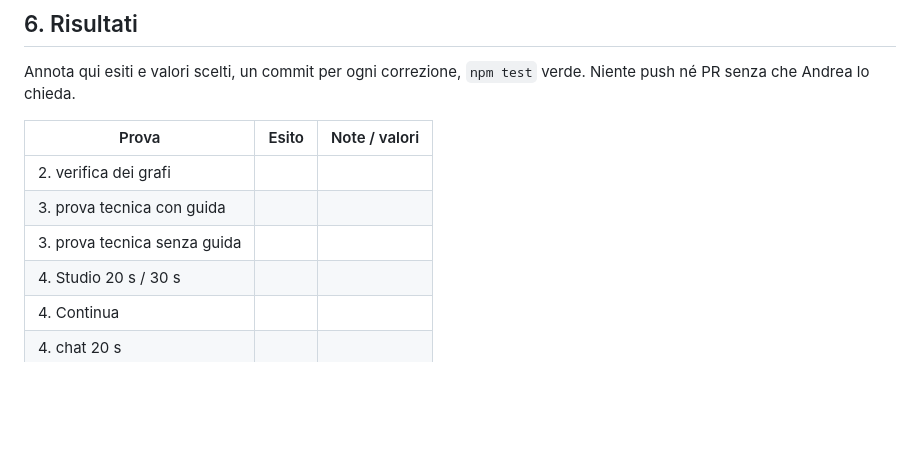
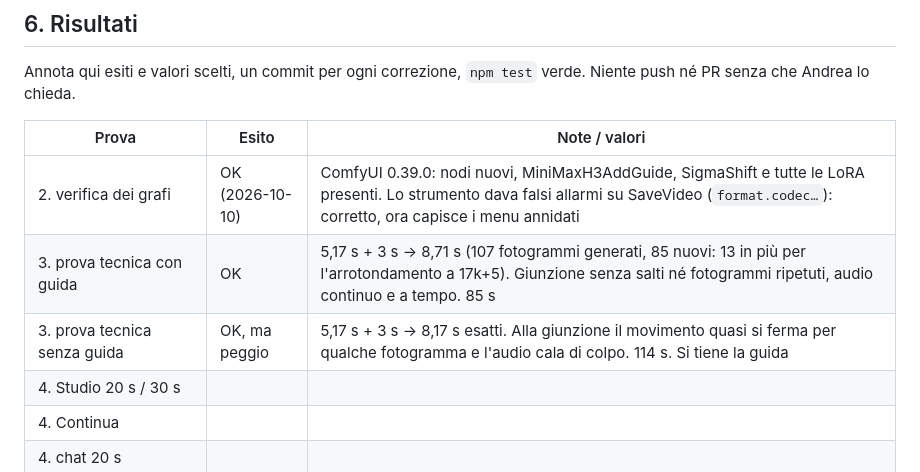
Before and after one commit to Latereyes/Chat-Bz, a Markdown page: piano/verifica-video.md, the part around the change. Drawn GitHub-style; blank space fills up the shorter version.

Commit message:
Verifica dei video: risultati dei grafi e della prova tecnica di «Continua»
Co-Authored-By: Claude Opus 5.5 (1M context) <noreply@anthropic.com>

```diff
--- a/piano/verifica-video.md
+++ b/piano/verifica-video.md
@@ -91,9 +91,9 @@ Annota qui esiti e valori scelti, un commit per ogni correzione, `npm test` verd
 
 | Prova | Esito | Note / valori |
 |---|---|---|
-| 2. verifica dei grafi | | |
-| 3. prova tecnica con guida | | |
-| 3. prova tecnica senza guida | | |
+| 2. verifica dei grafi | OK (2026-10-10) | ComfyUI 0.39.0: nodi nuovi, MiniMaxH3AddGuide, SigmaShift e tutte le LoRA presenti. Lo strumento dava falsi allarmi su SaveVideo (`format.codec…`): corretto, ora capisce i menu annidati |
+| 3. prova tecnica con guida | OK | 5,17 s + 3 s → 8,71 s (107 fotogrammi generati, 85 nuovi: 13 in più per l'arrotondamento a 17k+5). Giunzione senza salti né fotogrammi ripetuti, audio continuo e a tempo. 85 s |
+| 3. prova tecnica senza guida | OK, ma peggio | 5,17 s + 3 s → 8,17 s esatti. Alla giunzione il movimento quasi si ferma per qualche fotogramma e l'audio cala di colpo. 114 s. Si tiene la guida |
 | 4. Studio 20 s / 30 s | | |
 | 4. Continua | | |
 | 4. chat 20 s | | |
```
